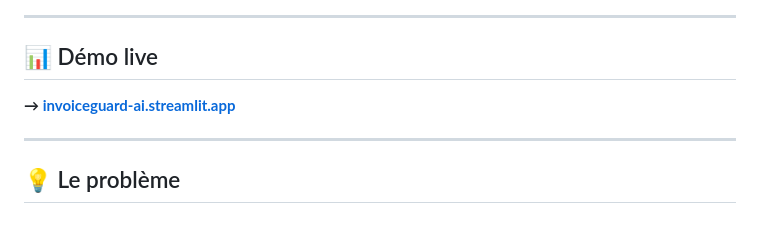
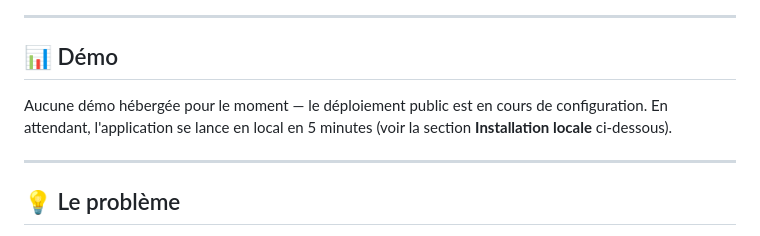
Before and after one commit to vincnglsn/invoiceguard-ai, a Markdown page: README.md, the part around one of its changes. Drawn GitHub-style.

Commit message:
docs: retirer le lien de demo qui pointait vers une application tierce
https://invoiceguard-ai.streamlit.app ne sert pas ce depot : l'URL
affiche un demonstrateur de detection de fraude en anglais (Random
Forest, metriques Accuracy/Precision/Recall/F1/ROC-AUC), sans rapport
avec le SaaS de recouvrement. Le badge et la section "Demo live"
envoyaient donc les visiteurs vers l'app de quelqu'un d'autre.

En attendant que le deploiement public soit regle, la section renvoie
vers l'installation locale deja documentee plus bas.

Co-Authored-By: Claude Opus 5 <noreply@anthropic.com>

```diff
--- a/README.md
+++ b/README.md
@@ -8,8 +6,10 @@
 ---
 
-## 📊 Démo live
+## 📊 Démo
 
-**→ [invoiceguard-ai.streamlit.app](https://invoiceguard-ai.streamlit.app)**
+Aucune démo hébergée pour le moment — le déploiement public est en cours de
+configuration. En attendant, l'application se lance en local en 5 minutes
+(voir la section **Installation locale** ci-dessous).
 
 ---
 
```
Also changed, not shown: other parts of README.md (+0 -2 lines).
